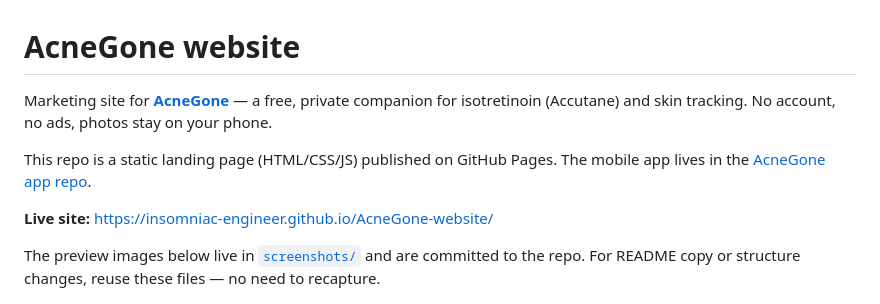
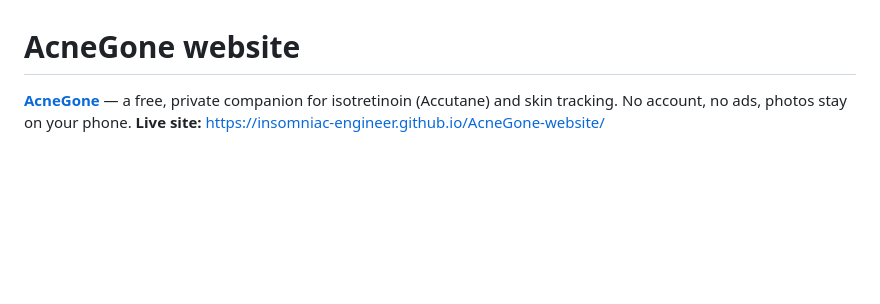
Before and after one commit to insomniac-engineer/AcneGone-website, a Markdown page: README.md, the part around the change. GitHub-like rendering; blank space fills up the shorter version.

```diff
--- a/README.md
+++ b/README.md
@@ -1,12 +1,7 @@
 # AcneGone website
 
-Marketing site for **[AcneGone](https://github.com/insomniac-engineer/AcneGone)** — a free, private companion for isotretinoin (Accutane) and skin tracking. No account, no ads, photos stay on your phone.
-
-This repo is a static landing page (HTML/CSS/JS) published on GitHub Pages. The mobile app lives in the [AcneGone app repo](https://github.com/insomniac-engineer/AcneGone).
-
+**[AcneGone](https://github.com/insomniac-engineer/AcneGone)** — a free, private companion for isotretinoin (Accutane) and skin tracking. No account, no ads, photos stay on your phone.
 **Live site:** https://insomniac-engineer.github.io/AcneGone-website/
-
-The preview images below live in [`screenshots/`](screenshots/) and are committed to the repo. For README copy or structure changes, reuse these files — no need to recapture.
 
 ![AcneGone landing page — hero with phone mockup, floating stat cards, and store badges](screenshots/01-hero.png)
 
```
